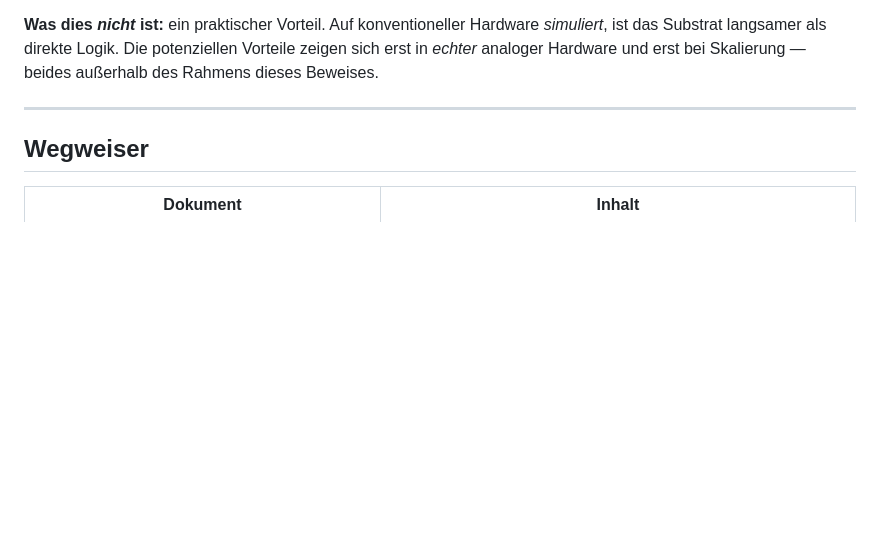
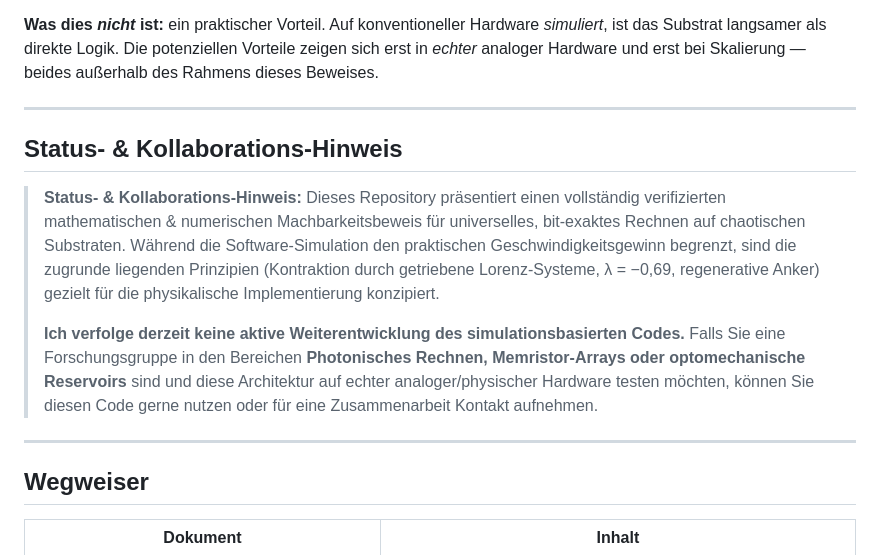
Before and after one commit to jnrabit/chaos-rechenwerk, a Markdown page: README.md, the part around the change. Rendered like a GitHub page; blank space fills up the shorter version.

Commit message:
Status- & Kollaborations-Hinweis zur README hinzufügen (DE/EN)

```diff
--- a/README.md
+++ b/README.md
@@ -29,6 +29,21 @@ Referenz verifiziert.
 **Was dies _nicht_ ist:** ein praktischer Vorteil. Auf konventioneller Hardware *simuliert*, ist das
 Substrat langsamer als direkte Logik. Die potenziellen Vorteile zeigen sich erst in *echter* analoger
 Hardware und erst bei Skalierung — beides außerhalb des Rahmens dieses Beweises.
+
+---
+
+## Status- & Kollaborations-Hinweis
+
+> **Status- & Kollaborations-Hinweis:** Dieses Repository präsentiert einen vollständig verifizierten
+> mathematischen & numerischen Machbarkeitsbeweis für universelles, bit-exaktes Rechnen auf chaotischen
+> Substraten. Während die Software-Simulation den praktischen Geschwindigkeitsgewinn begrenzt, sind die
+> zugrunde liegenden Prinzipien (Kontraktion durch getriebene Lorenz-Systeme, λ = −0,69, regenerative
+> Anker) gezielt für die physikalische Implementierung konzipiert.
+>
+> **Ich verfolge derzeit keine aktive Weiterentwicklung des simulationsbasierten Codes.** Falls Sie eine
+> Forschungsgruppe in den Bereichen **Photonisches Rechnen, Memristor-Arrays oder optomechanische
+> Reservoirs** sind und diese Architektur auf echter analoger/physischer Hardware testen möchten, können
+> Sie diesen Code gerne nutzen oder für eine Zusammenarbeit Kontakt aufnehmen.
 
 ---
 
```
Also changed, not shown: README.en.md (+14 -0 lines).
